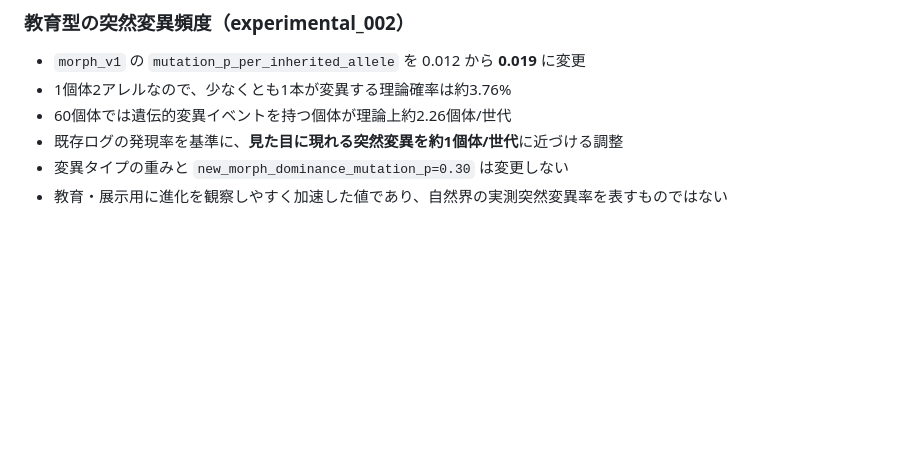
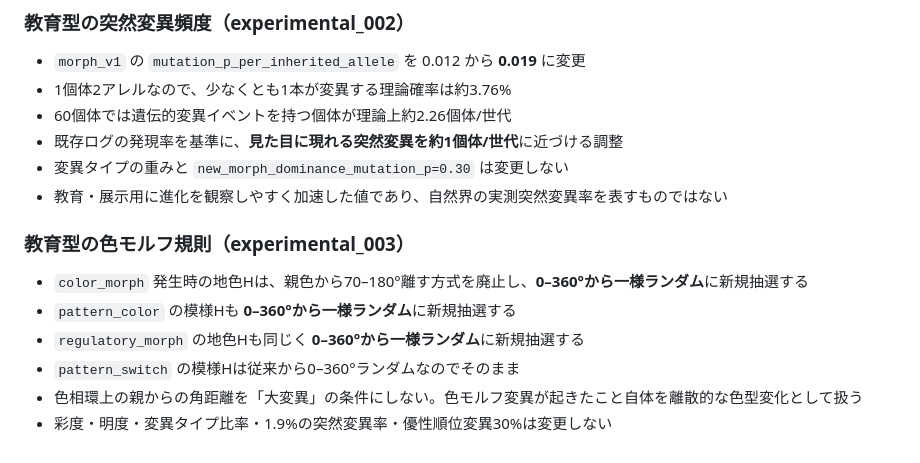
Before and after one commit to Ganyujapan/Gitai_Lab_Preview, a Markdown page: README.md, the part around the change. Drawn GitHub-style; blank space fills up the shorter version.

Commit message:
Document uniform hue sampling in education model

```diff
--- a/README.md
+++ b/README.md
@@ -275,3 +275,12 @@ ChatGPT用ログには、各世代の捕食数・生存数・親12枠・突然
 - 既存ログの発現率を基準に、**見た目に現れる突然変異を約1個体/世代**に近づける調整
 - 変異タイプの重みと `new_morph_dominance_mutation_p=0.30` は変更しない
 - 教育・展示用に進化を観察しやすく加速した値であり、自然界の実測突然変異率を表すものではない
+
+### 教育型の色モルフ規則（experimental_003）
+
+- `color_morph` 発生時の地色Hは、親色から70–180°離す方式を廃止し、**0–360°から一様ランダム**に新規抽選する
+- `pattern_color` の模様Hも **0–360°から一様ランダム**に新規抽選する
+- `regulatory_morph` の地色Hも同じく **0–360°から一様ランダム**に新規抽選する
+- `pattern_switch` の模様Hは従来から0–360°ランダムなのでそのまま
+- 色相環上の親からの角距離を「大変異」の条件にしない。色モルフ変異が起きたこと自体を離散的な色型変化として扱う
+- 彩度・明度・変異タイプ比率・1.9%の突然変異率・優性順位変異30%は変更しない
```
